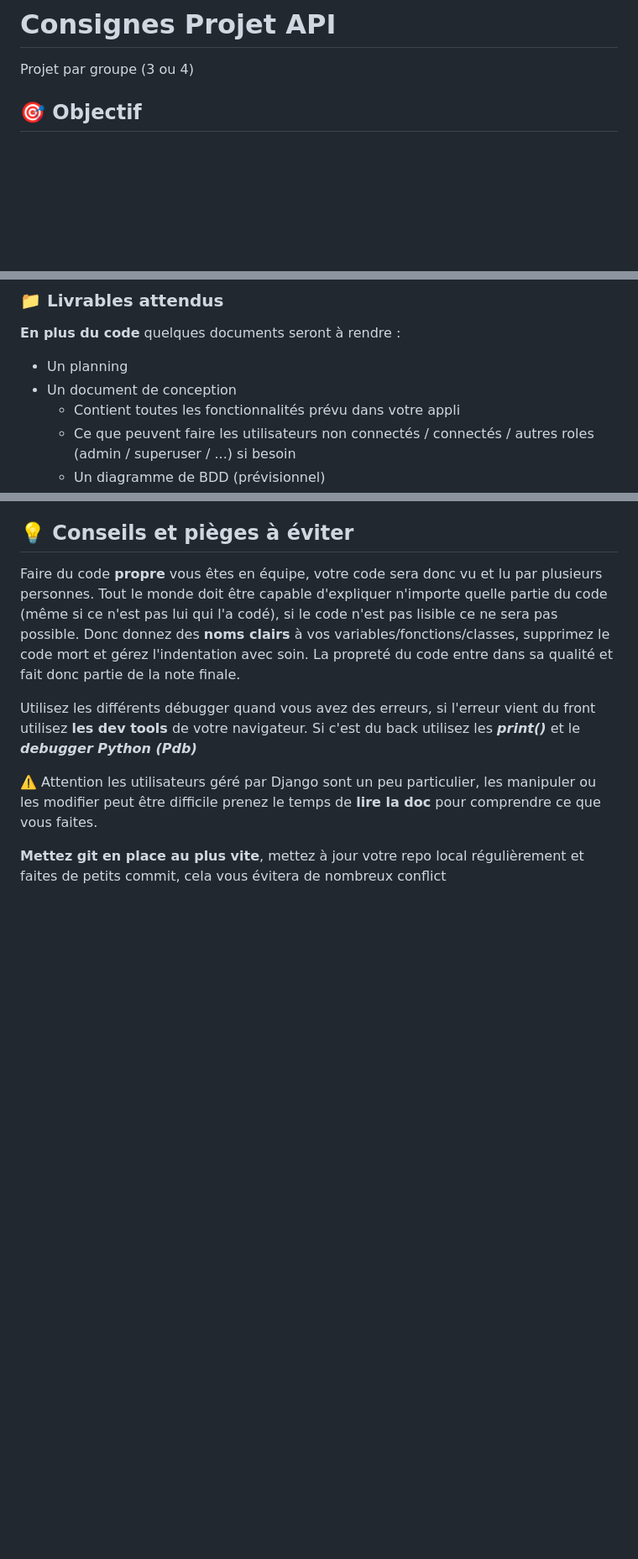
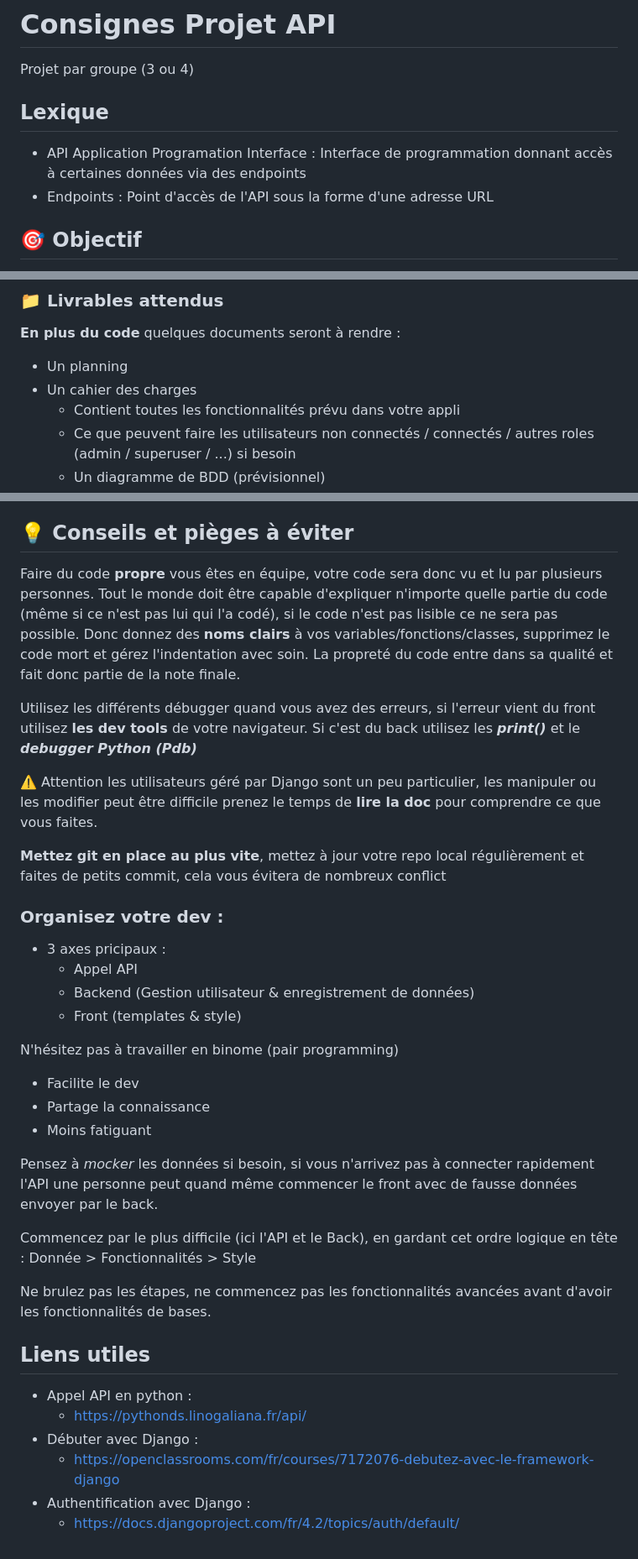
Before and after one commit to dylanguichard/MultiAPI, a Markdown page: Consignes.md, 3 parts joined by grey strips. Shown at 84% size. Rendered like a GitHub page; blank space fills up the shorter version.

Commit message:
Maj consignes

```diff
--- a/Consignes.md
+++ b/Consignes.md
@@ -1,5 +1,9 @@
 # Consignes Projet API
 Projet par groupe (3 ou 4)
+
+## Lexique
+- API Application Programation Interface : Interface de programmation donnant accès à certaines données via des endpoints
+- Endpoints : Point d'accès de l'API sous la forme d'une adresse URL
 
 ## 🎯 Objectif
 
@@ -30,7 +34,7 @@ L'application permet aux utilisateurs de voir les matchs à venir et leur propos
 ### 📁 Livrables attendus
 **En plus du code** quelques documents seront à rendre :
 - Un planning
-- Un document de conception
+- Un cahier des charges
   - Contient toutes les fonctionnalités prévu dans votre appli
   - Ce que peuvent faire les utilisateurs non connectés / connectés / autres roles (admin / superuser / ...) si besoin
   - Un diagramme de BDD (prévisionnel)
@@ -82,3 +86,28 @@ Utilisez les différents débugger quand vous avez des erreurs, si l'erreur vien
 ⚠️ Attention les utilisateurs géré par Django sont un peu particulier, les manipuler ou les modifier peut être difficile prenez le temps de **lire la doc** pour comprendre ce que vous faites.
 
 **Mettez git en place au plus vite**, mettez à jour votre repo local régulièrement et faites de petits commit, cela vous évitera de nombreux conflict
+
+### Organisez votre dev :
+- 3 axes pricipaux :
+  - Appel API
+  - Backend (Gestion utilisateur & enregistrement de données)
+  - Front (templates & style)
+
+N'hésitez pas à travailler en binome (pair programming)
+- Facilite le dev
+- Partage la connaissance
+- Moins fatiguant
+
+Pensez à *mocker* les données si besoin, si vous n'arrivez pas à connecter rapidement l'API une personne peut quand même commencer le front avec de fausse données envoyer par le back.
+
+Commencez par le plus difficile (ici l'API et le Back), en gardant cet ordre logique en tête : Donnée > Fonctionnalités > Style
+
+Ne brulez pas les étapes, ne commencez pas les fonctionnalités avancées avant d'avoir les fonctionnalités de bases.
+
+## Liens utiles
+- Appel API en python :
+  - https://pythonds.linogaliana.fr/api/
+- Débuter avec Django :
+  - https://openclassrooms.com/fr/courses/7172076-debutez-avec-le-framework-django
+- Authentification avec Django  :
+  - https://docs.djangoproject.com/fr/4.2/topics/auth/default/
```
